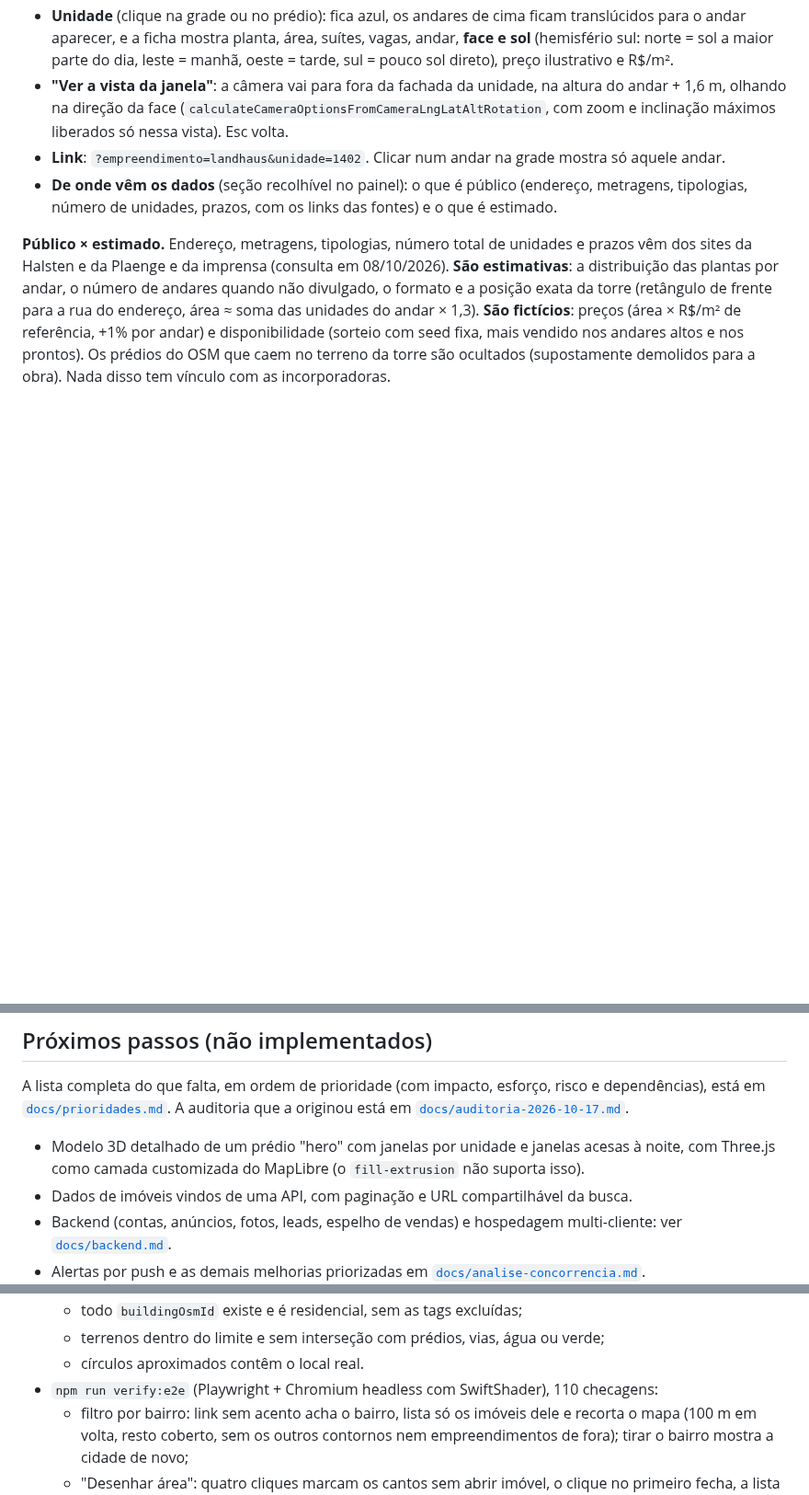
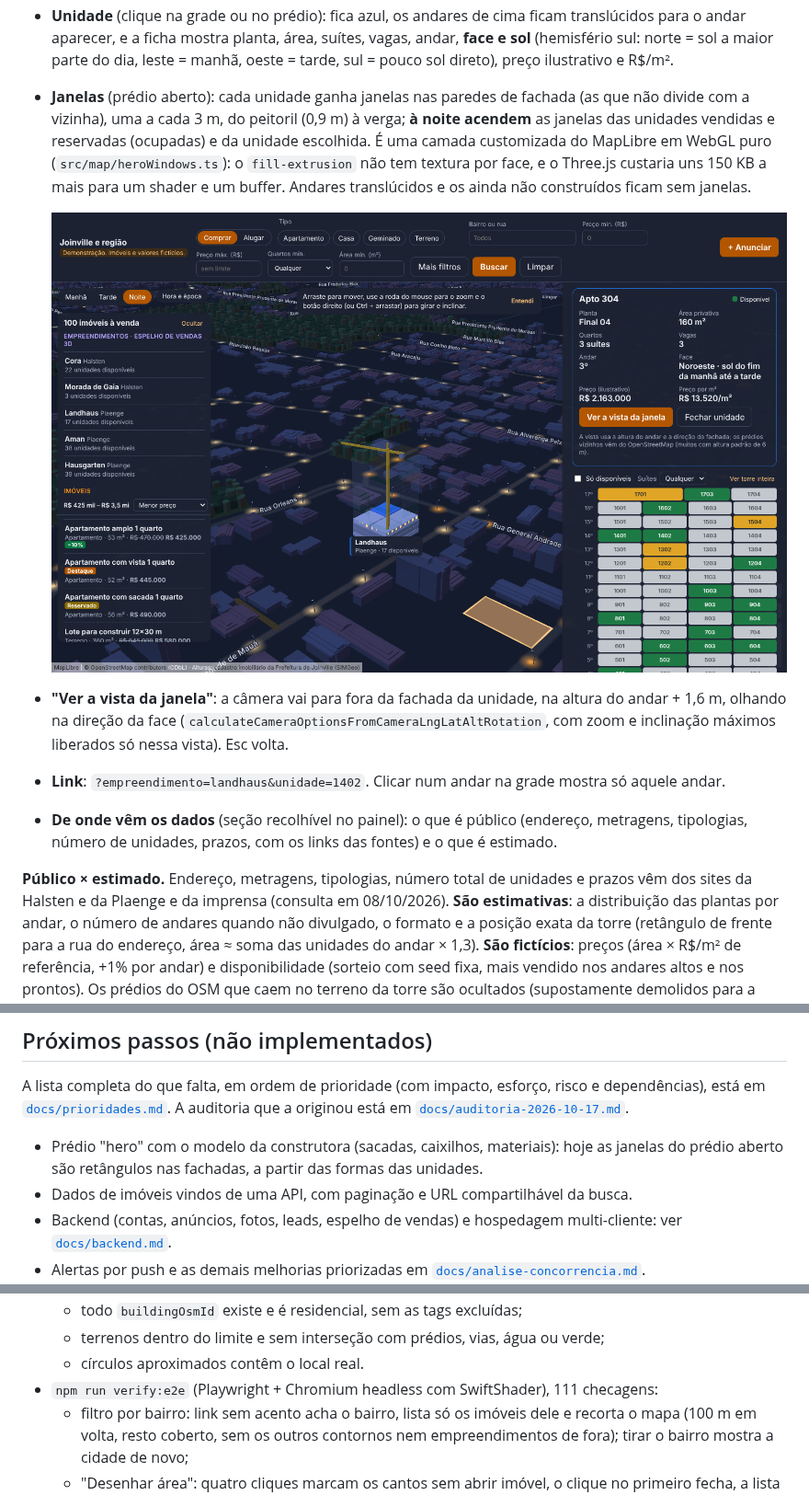
Before and after one commit to CaioLeonardoSch/real-state-3d-web-viewer, a Markdown page: README.md, 3 parts joined by grey strips. Shown at 92% size. Drawn GitHub-style; pictures changed too: docs/screenshots/desktop-development-night.png (added); blank space fills up the shorter version.

```diff
--- a/README.md
+++ b/README.md
@@ -160,6 +160,13 @@ Cinco empreendimentos reais do bairro aparecem como torres violeta com um rótul
 - **Unidade** (clique na grade ou no prédio): fica azul, os andares de cima ficam translúcidos para o andar aparecer,
   e a ficha mostra planta, área, suítes, vagas, andar, **face e sol** (hemisfério sul: norte = sol a maior parte do
   dia, leste = manhã, oeste = tarde, sul = pouco sol direto), preço ilustrativo e R$/m².
+- **Janelas** (prédio aberto): cada unidade ganha janelas nas paredes de fachada (as que não divide com a vizinha),
+  uma a cada 3 m, do peitoril (0,9 m) à verga; **à noite acendem** as janelas das unidades vendidas e reservadas
+  (ocupadas) e da unidade escolhida. É uma camada customizada do MapLibre em WebGL puro (`src/map/heroWindows.ts`):
+  o `fill-extrusion` não tem textura por face, e o Three.js custaria uns 150 KB a mais para um shader e um buffer.
+  Andares translúcidos e os ainda não construídos ficam sem janelas.
+
+  ![Torre aberta à noite, com as janelas das unidades ocupadas acesas](docs/screenshots/desktop-development-night.png)
 - **"Ver a vista da janela"**: a câmera vai para fora da fachada da unidade, na altura do andar + 1,6 m, olhando na
   direção da face (`calculateCameraOptionsFromCameraLngLatAltRotation`, com zoom e inclinação máximos liberados só
   nessa vista). Esc volta.
@@ -719,8 +726,8 @@ A lista completa do que falta, em ordem de prioridade (com impacto, esforço, ri
 [`docs/prioridades.md`](docs/prioridades.md). A auditoria que a originou está em
 [`docs/auditoria-2026-10-17.md`](docs/auditoria-2026-10-17.md).
 
-- Modelo 3D detalhado de um prédio "hero" com janelas por unidade e janelas acesas à noite, com Three.js como camada
-  customizada do MapLibre (o `fill-extrusion` não suporta isso).
+- Prédio "hero" com o modelo da construtora (sacadas, caixilhos, materiais): hoje as janelas do prédio aberto são
+  retângulos nas fachadas, a partir das formas das unidades.
 - Dados de imóveis vindos de uma API, com paginação e URL compartilhável da busca.
 - Backend (contas, anúncios, fotos, leads, espelho de vendas) e hospedagem multi-cliente: ver
   [`docs/backend.md`](docs/backend.md).
@@ -793,7 +800,7 @@ Imóveis fictícios (`listings.json`): 100 no total (`--count 100`), na área ur
   - todo `buildingOsmId` existe e é residencial, sem as tags excluídas;
   - terrenos dentro do limite e sem interseção com prédios, vias, água ou verde;
   - círculos aproximados contêm o local real.
-- `npm run verify:e2e` (Playwright + Chromium headless com SwiftShader), 110 checagens:
+- `npm run verify:e2e` (Playwright + Chromium headless com SwiftShader), 111 checagens:
   - filtro por bairro: link sem acento acha o bairro, lista só os imóveis dele e recorta o mapa (100 m em volta,
     resto coberto, sem os outros contornos nem empreendimentos de fora); tirar o bairro mostra a cidade de novo;
   - "Desenhar área": quatro cliques marcam os cantos sem abrir imóvel, o clique no primeiro fecha, a lista e o mapa
```
Also changed, not shown: other parts of README.md (+2 -0 lines), docs/prioridades.md (+1 -1 lines), 5 other files.
